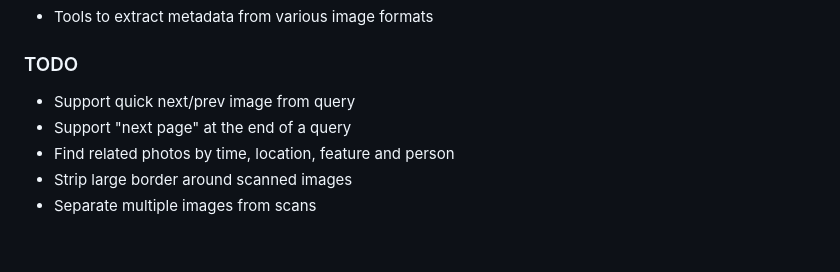
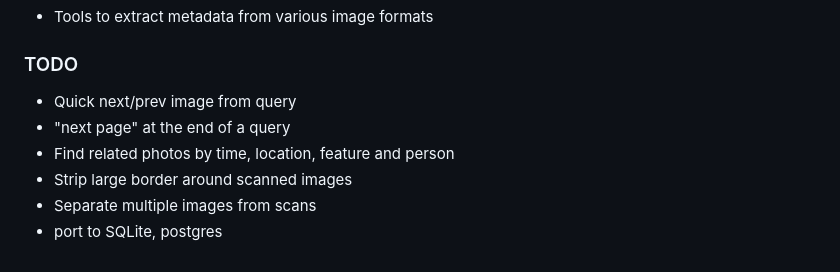
Before and after one commit to ericnewton/takeout, a Markdown page: README.md, the part around the change. Rendered like a GitHub page.

Commit message:
document the goal of supporting other databases

```diff
--- a/README.md
+++ b/README.md
@@ -111,8 +111,9 @@ uploaded to Photos.  I need to add:
 
 ### TODO
 
-* Support quick next/prev image from query
-* Support "next page" at the end of a query
+* Quick next/prev image from query
+* "next page" at the end of a query
 * Find related photos by time, location, feature and person
 * Strip large border around scanned images
 * Separate multiple images from scans
+* port to SQLite, postgres
```
